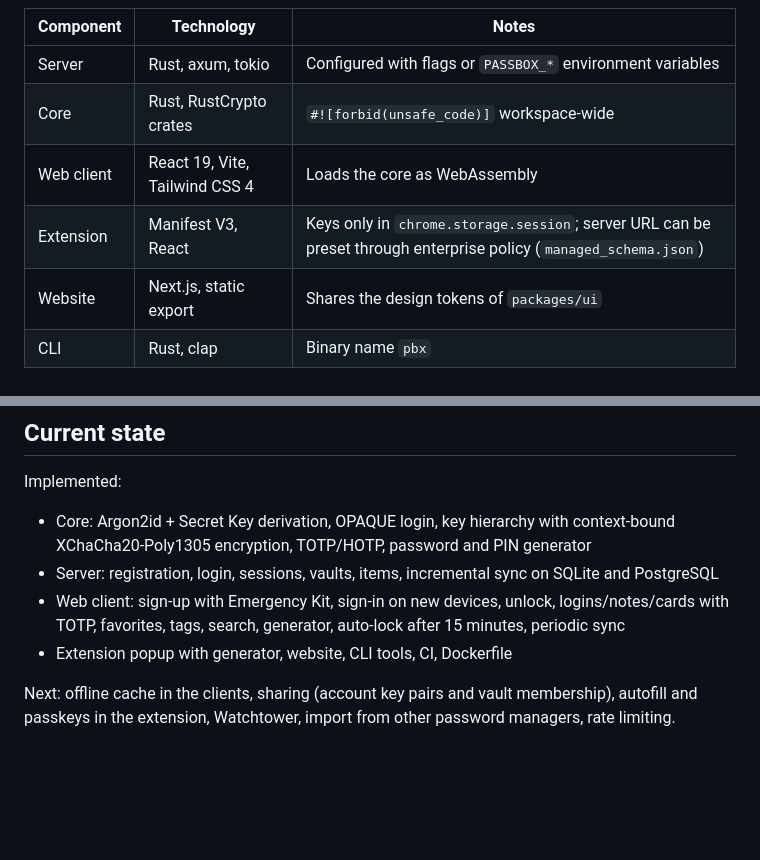
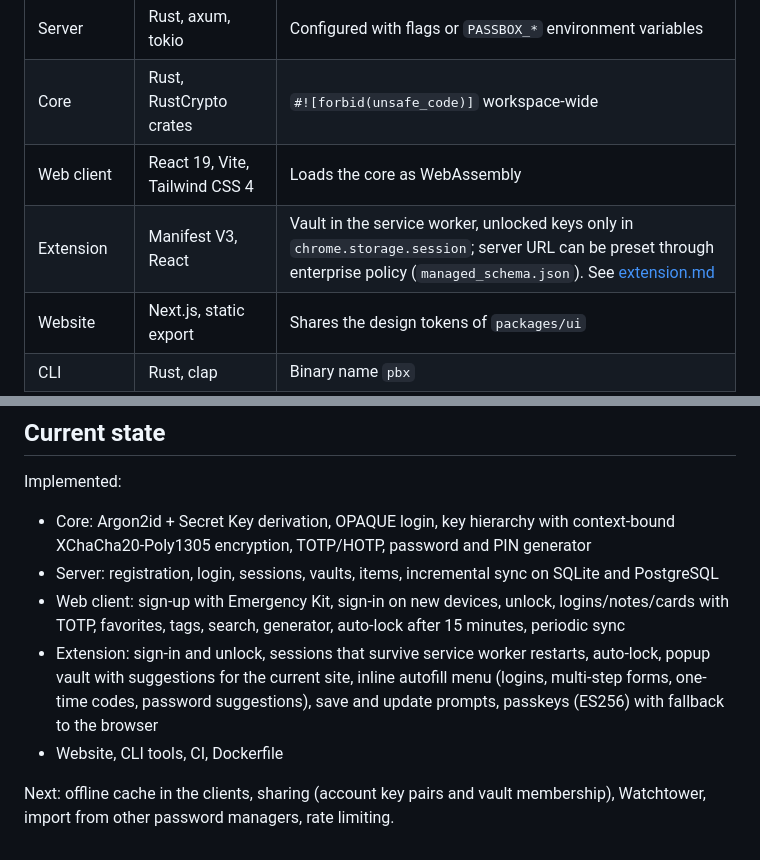
Before and after one commit to passboxnet/passbox-core, a Markdown page: docs/architecture/overview.md, 2 parts joined by grey strips. Rendered like a GitHub page; blank space fills up the shorter version.

```diff
--- a/docs/architecture/overview.md
+++ b/docs/architecture/overview.md
@@ -36,7 +36,7 @@
 | Server | Rust, axum, tokio | Configured with flags or `PASSBOX_*` environment variables |
 | Core | Rust, RustCrypto crates | `#![forbid(unsafe_code)]` workspace-wide |
 | Web client | React 19, Vite, Tailwind CSS 4 | Loads the core as WebAssembly |
-| Extension | Manifest V3, React | Keys only in `chrome.storage.session`; server URL can be preset through enterprise policy (`managed_schema.json`) |
+| Extension | Manifest V3, React | Vault in the service worker, unlocked keys only in `chrome.storage.session`; server URL can be preset through enterprise policy (`managed_schema.json`). See [extension.md](extension.md) |
 | Website | Next.js, static export | Shares the design tokens of `packages/ui` |
 | CLI | Rust, clap | Binary name `pbx` |
 
@@ -57,6 +57,7 @@ Implemented:
 - Core: Argon2id + Secret Key derivation, OPAQUE login, key hierarchy with context-bound XChaCha20-Poly1305 encryption, TOTP/HOTP, password and PIN generator
 - Server: registration, login, sessions, vaults, items, incremental sync on SQLite and PostgreSQL
 - Web client: sign-up with Emergency Kit, sign-in on new devices, unlock, logins/notes/cards with TOTP, favorites, tags, search, generator, auto-lock after 15 minutes, periodic sync
-- Extension popup with generator, website, CLI tools, CI, Dockerfile
+- Extension: sign-in and unlock, sessions that survive service worker restarts, auto-lock, popup vault with suggestions for the current site, inline autofill menu (logins, multi-step forms, one-time codes, password suggestions), save and update prompts, passkeys (ES256) with fallback to the browser
+- Website, CLI tools, CI, Dockerfile
 
-Next: offline cache in the clients, sharing (account key pairs and vault membership), autofill and passkeys in the extension, Watchtower, import from other password managers, rate limiting.
+Next: offline cache in the clients, sharing (account key pairs and vault membership), Watchtower, import from other password managers, rate limiting.
```
Also changed, not shown: docs/architecture/cryptography.md (+19 -0 lines), docs/architecture/extension.md (added, +59 -0 lines).
